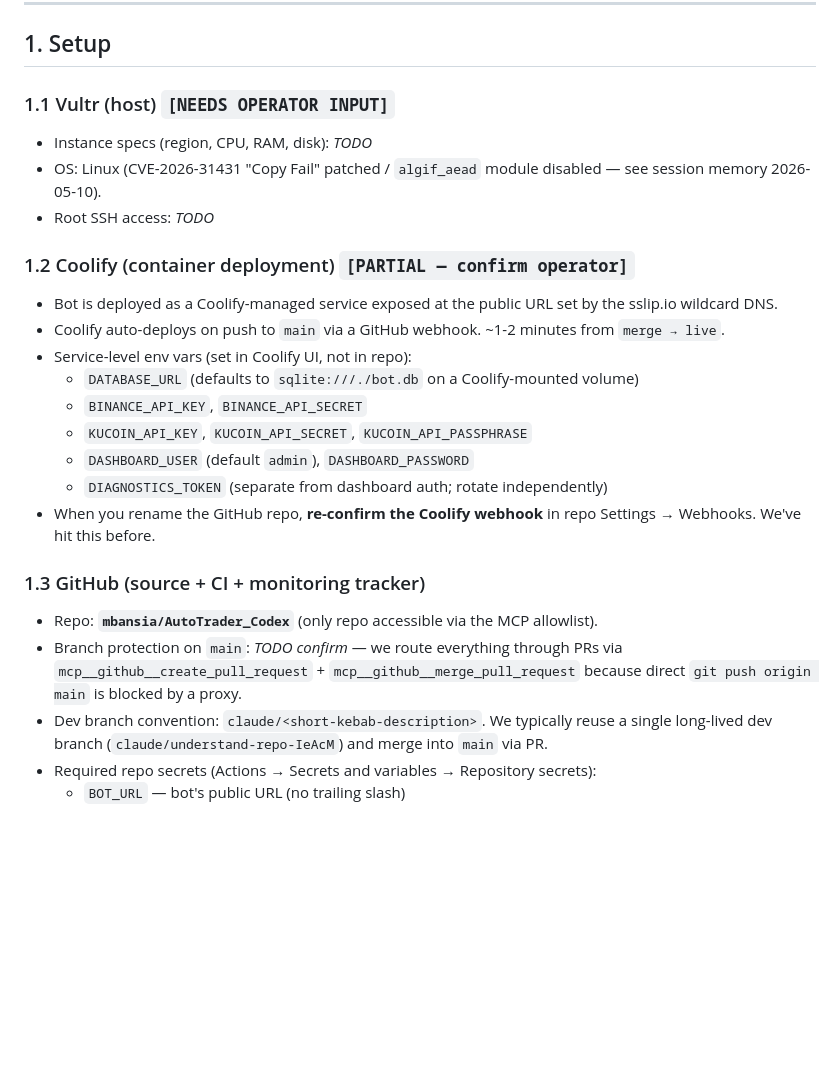
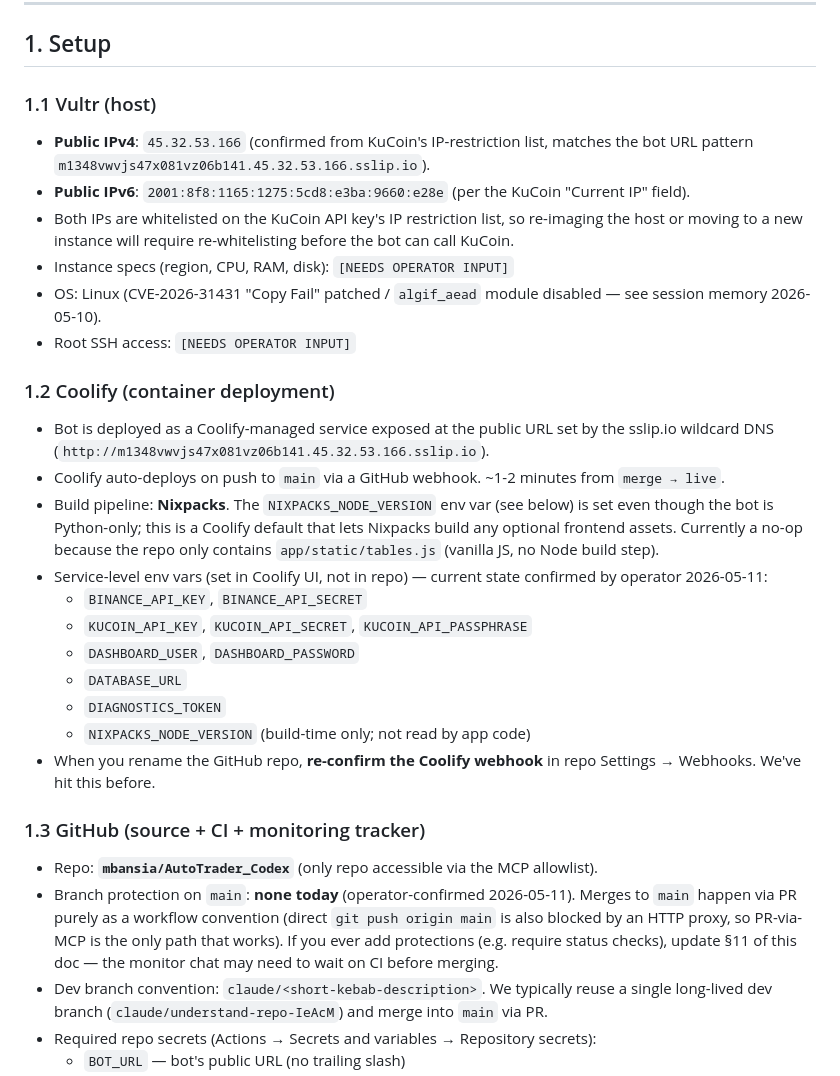
Before and after one commit to mbansia/AutoTrader_Claude, a Markdown page: docs/SYSTEM.md, the part around one of its changes. GitHub-like rendering; blank space fills up the shorter version.

```diff
--- a/docs/SYSTEM.md
+++ b/docs/SYSTEM.md
@@ -20,28 +20,33 @@ Operator wears a hands-off hat: deposit capital, set risk thresholds via `/confi
 
 ## 1. Setup
 
-### 1.1 Vultr (host)  `[NEEDS OPERATOR INPUT]`
+### 1.1 Vultr (host)
 
-- Instance specs (region, CPU, RAM, disk):  *TODO*
+- **Public IPv4**: `45.32.53.166` (confirmed from KuCoin's IP-restriction list, matches the bot URL pattern `m1348vwvjs47x081vz06b141.45.32.53.166.sslip.io`).
+- **Public IPv6**: `2001:8f8:1165:1275:5cd8:e3ba:9660:e28e` (per the KuCoin "Current IP" field).
+- Both IPs are whitelisted on the KuCoin API key's IP restriction list, so re-imaging the host or moving to a new instance will require re-whitelisting before the bot can call KuCoin.
+- Instance specs (region, CPU, RAM, disk):  `[NEEDS OPERATOR INPUT]`
 - OS: Linux (CVE-2026-31431 "Copy Fail" patched / `algif_aead` module disabled — see session memory 2026-05-10).
-- Root SSH access: *TODO*
+- Root SSH access:  `[NEEDS OPERATOR INPUT]`
 
-### 1.2 Coolify (container deployment)  `[PARTIAL — confirm operator]`
+### 1.2 Coolify (container deployment)
 
-- Bot is deployed as a Coolify-managed service exposed at the public URL set by the sslip.io wildcard DNS.
+- Bot is deployed as a Coolify-managed service exposed at the public URL set by the sslip.io wildcard DNS (`http://m1348vwvjs47x081vz06b141.45.32.53.166.sslip.io`).
 - Coolify auto-deploys on push to `main` via a GitHub webhook. ~1-2 minutes from `merge → live`.
-- Service-level env vars (set in Coolify UI, not in repo):
-  - `DATABASE_URL` (defaults to `sqlite:///./bot.db` on a Coolify-mounted volume)
+- Build pipeline: **Nixpacks**. The `NIXPACKS_NODE_VERSION` env var (see below) is set even though the bot is Python-only; this is a Coolify default that lets Nixpacks build any optional frontend assets. Currently a no-op because the repo only contains `app/static/tables.js` (vanilla JS, no Node build step).
+- Service-level env vars (set in Coolify UI, not in repo) — current state confirmed by operator 2026-05-11:
   - `BINANCE_API_KEY`, `BINANCE_API_SECRET`
   - `KUCOIN_API_KEY`, `KUCOIN_API_SECRET`, `KUCOIN_API_PASSPHRASE`
-  - `DASHBOARD_USER` (default `admin`), `DASHBOARD_PASSWORD`
-  - `DIAGNOSTICS_TOKEN` (separate from dashboard auth; rotate independently)
+  - `DASHBOARD_USER`, `DASHBOARD_PASSWORD`
+  - `DATABASE_URL`
+  - `DIAGNOSTICS_TOKEN`
+  - `NIXPACKS_NODE_VERSION` (build-time only; not read by app code)
 - When you rename the GitHub repo, **re-confirm the Coolify webhook** in repo Settings → Webhooks. We've hit this before.
 
 ### 1.3 GitHub (source + CI + monitoring tracker)
 
 - Repo: **`mbansia/AutoTrader_Codex`** (only repo accessible via the MCP allowlist).
-- Branch protection on `main`: *TODO confirm* — we route everything through PRs via `mcp__github__create_pull_request` + `mcp__github__merge_pull_request` because direct `git push origin main` is blocked by a proxy.
+- Branch protection on `main`: **none today** (operator-confirmed 2026-05-11). Merges to `main` happen via PR purely as a workflow convention (direct `git push origin main` is also blocked by an HTTP proxy, so PR-via-MCP is the only path that works). If you ever add protections (e.g. require status checks), update §11 of this doc — the monitor chat may need to wait on CI before merging.
 - Dev branch convention: `claude/<short-kebab-description>`. We typically reuse a single long-lived dev branch (`claude/understand-repo-IeAcM`) and merge into `main` via PR.
 - Required repo secrets (Actions → Secrets and variables → Repository secrets):
   - `BOT_URL` — bot's public URL (no trailing slash)
```
Also changed, not shown: other parts of docs/SYSTEM.md (+22 -7 lines).
